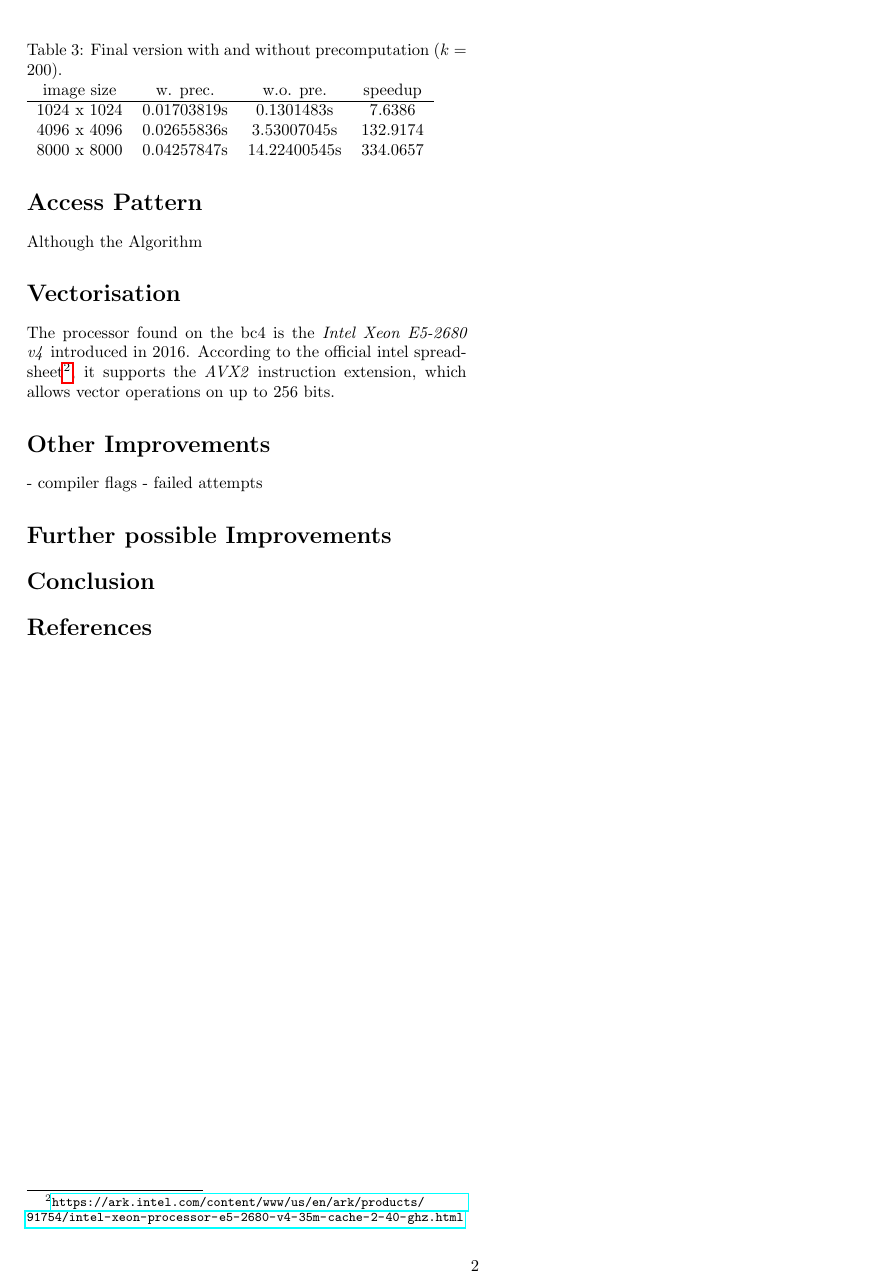
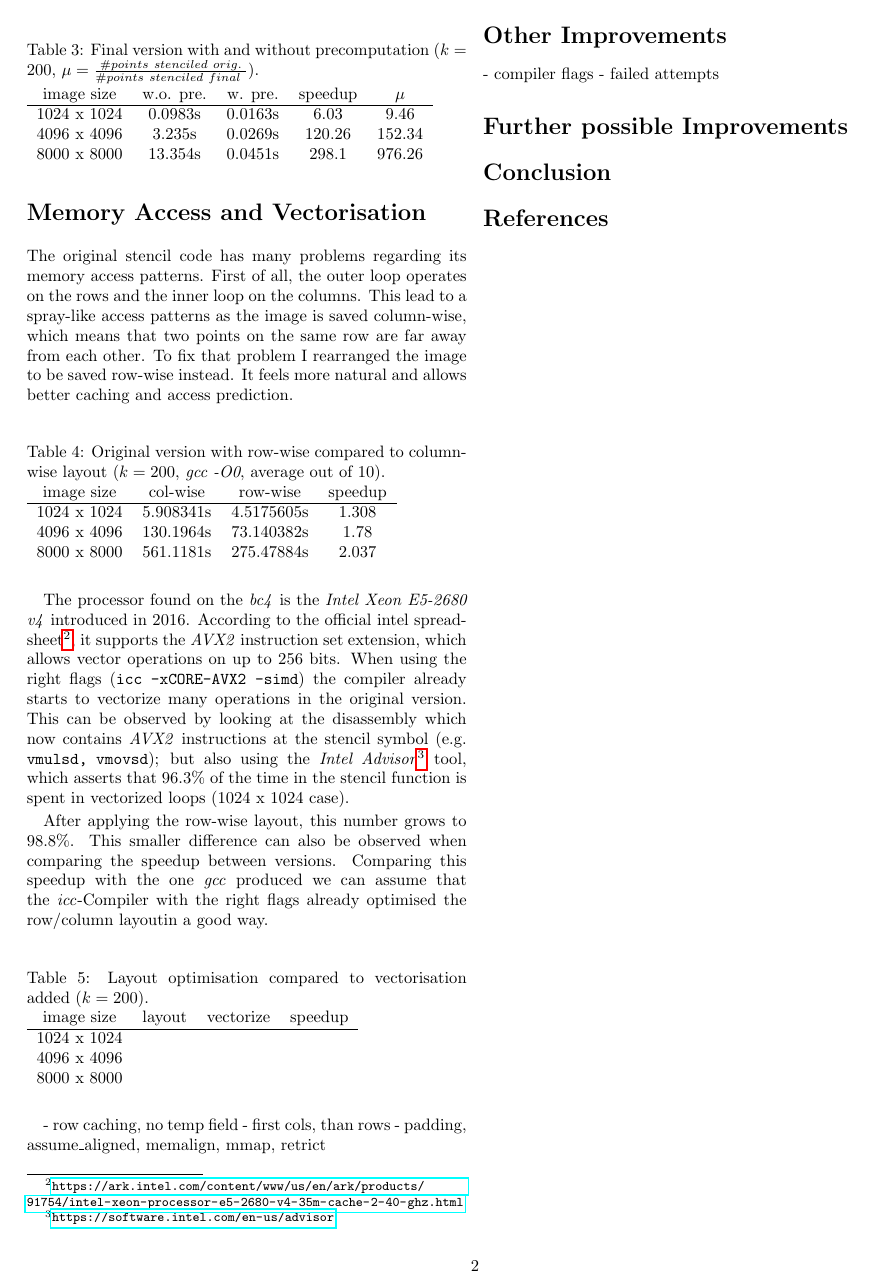
Before and after one commit to boi4/stencil, a LaTeX document (report/report.tex): page 2 of 2. Compiled offline with pdfLaTeX.

Commit message:
Finish Algorithm section

```diff
--- a/report/report.tex
+++ b/report/report.tex
@@ -12,7 +12,7 @@
 \usepackage{titling}
 
 %\usepackage[left=0.5in,right=0.5in, bottom=0.5in]{geometry}
-\setlength{\droptitle}{-0.5in}
+\setlength{\droptitle}{-0.6in}
 \usepackage[margin=0.5in]{geometry}
 
 
@@ -124,31 +133,76 @@ If this optimisation does not decrease the number of tiles to be stenciled, the
 
 
 \begin{table}[ht]
-	\caption{Final version with and without precomputation ($k=200$).}
-	\begin{tabular}{c c c c}
-		image size    & w. prec.   & w.o. pre.    & speedup   \\
-		 \hline
-		 1024 x 1024 & 0.01703819s & 0.1301483s   & 7.6386    \\
-		 4096 x 4096 & 0.02655836s & 3.53007045s  & 132.9174  \\
-		 8000 x 8000 & 0.04257847s & 14.22400545s & 334.0657  \\
+	\caption{Final version with and without precomputation ($k=200$, $\mu = \frac{\#points\ stenciled\ orig.}{\#points\ stenciled\ final\ }$).}
+	\begin{tabular}{c c c c c}
+		image size    & w.o. pre. & w. pre. & speedup & $\mu$  \\
+		\hline
+		1024 x 1024 & 0.0983s  & 0.0163s & 6.03 & 9.46\\
+		4096 x 4096 & 3.235s  & 0.0269s & 120.26 & 152.34\\
+		8000 x 8000 & 13.354s & 0.0451s  & 298.1 & 976.26\\
 	\end{tabular}
 	\label{tab:prec}
 \end{table}
 
 
-\section*{Access Pattern}
-Although the Algorithm
+\section*{Memory Access and Vectorisation}
+The original stencil code has many problems regarding its memory access patterns.
+First of all, the outer loop operates on the rows and the inner loop on the columns.
+This lead to a spray-like access patterns as the image is saved column-wise, which means
+that two points on the same row are far away from each other.
+To fix that problem I rearranged the image to be saved row-wise instead. It feels more
+natural and allows better caching and access prediction.
 
-\section*{Vectorisation}
+\begin{table}[ht]
+	\caption{Original version with row-wise compared to column-wise layout ($k=200$, \textit{gcc -O0}, average out of 10).}
+	\begin{tabular}{c c c c}
+  		 image size  & col-wise  & row-wise    & speedup  \\
+		 \hline
+		 1024 x 1024 & 5.908341s & 4.5175605s  &  1.308   \\
+		 4096 x 4096 & 130.1964s & 73.140382s  &  1.78    \\
+		 8000 x 8000 & 561.1181s & 275.47884s  &  2.037   \\
+	\end{tabular}
+	\label{tab:row}
+\end{table}
+
+%\textbf{Roofline Model}
+
+
 %- Alignment
 %- \_\_builtin\_assume\_aligned
 %- speedups
 %- replace memcpy with for loops
-The processor found on the bc4 is the \textit{Intel Xeon E5-2680 v4} introduced in 2016.
+The processor found on the \textit{bc4} is the \textit{Intel Xeon E5-2680 v4} introduced in 2016.
 According to the official intel spreadsheet\footnote{\url{https://ark.intel.com/content/www/us/en/ark/products/91754/intel-xeon-processor-e5-2680-v4-35m-cache-2-40-ghz.html}},
-it supports the \textit{AVX2} instruction extension, which allows vector operations on up to 256 bits.
+it supports the \textit{AVX2} instruction set extension, which allows vector operations on up to 256 bits.
+When using the right flags (\texttt{icc -xCORE-AVX2 -simd}) the compiler already starts to vectorize many operations in the original version.
+This can be observed by looking at the disassembly which now contains \textit{AVX2} instructions
+at the stencil symbol (e.g. \texttt{vmulsd, vmovsd}); but also using the \textit{Intel Advisor}\footnote{\url{https://software.intel.com/en-us/advisor}} tool,
+which asserts that 96.3\% of the time in the stencil function is spent in vectorized loops (1024 x 1024 case).
+
+After applying the row-wise layout, this number grows to 98.8\%. This smaller difference
+can also be observed when comparing the speedup between versions. Comparing this speedup with the one \textit{gcc} produced we can assume
+that the \textit{icc}-Compiler with the right flags already optimised the row/column layoutin a good way.
+
+\begin{table}[ht]
+	\caption{Layout optimisation compared to vectorisation added ($k=200$).}
+	\begin{tabular}{c c c c}
+  		 image size  & layout  & vectorize    & speedup  \\
+		 \hline
+		 1024 x 1024 &  &  &     \\
+		 4096 x 4096 &  &  &     \\
+		 8000 x 8000 &  &  &     \\
+	\end{tabular}
+	\label{tab:flags}
+\end{table}
+
+
+- row caching, no temp field
+- first cols, than rows
+- padding, assume\_aligned, memalign, mmap, retrict
 
 \section*{Other Improvements}
+
 - compiler flags
 - failed attempts
 
```
Also changed, not shown: report/report.tex (69 more changed lines).
